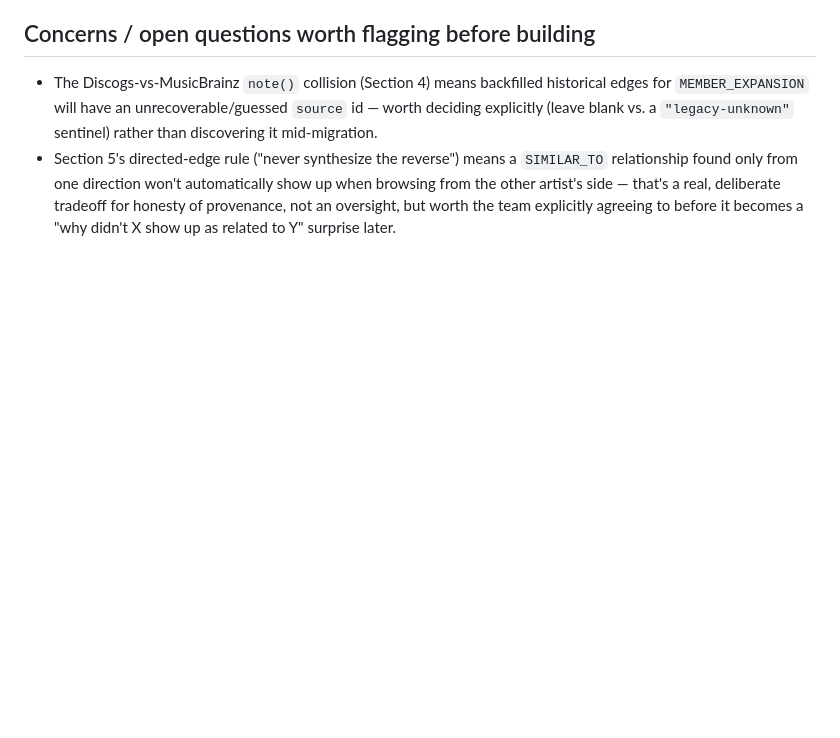
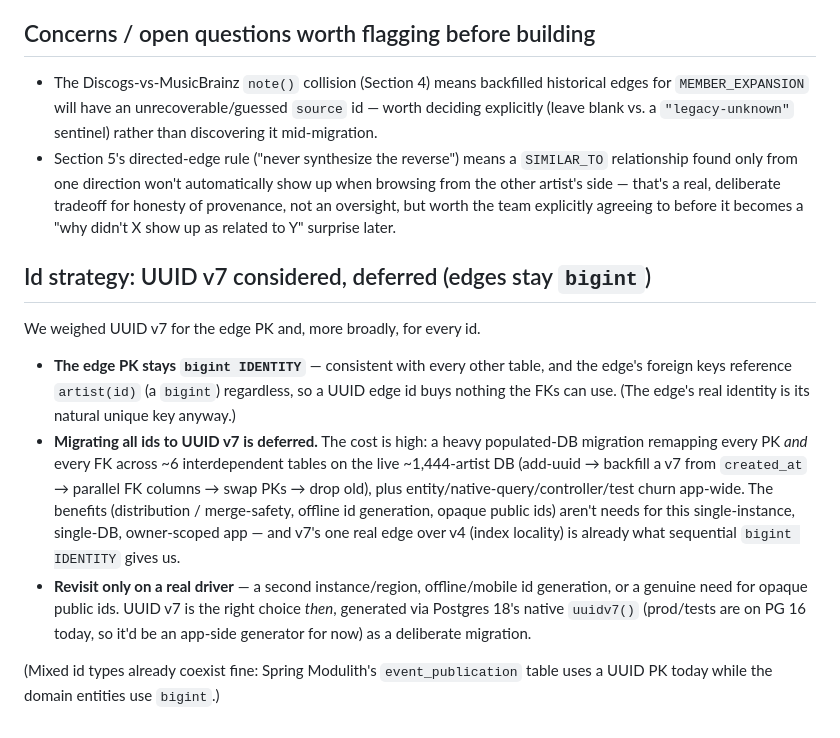
Before and after one commit to robsartin/setlist-scout, a Markdown page: docs/explorations/2026-08-14-artist-graph-model.md, the part around the change. GitHub-like rendering; blank space fills up the shorter version.

Commit message:
#104: add id-strategy note (edges stay bigint; all-ids-to-UUID v7 deferred unless driven)
Co-Authored-By: Claude Opus 4.8 <noreply@anthropic.com>

```diff
--- a/docs/explorations/2026-08-14-artist-graph-model.md
+++ b/docs/explorations/2026-08-14-artist-graph-model.md
@@ -472,3 +472,13 @@ pattern it already uses (`expansion/ExpandUnitRunner.java:67-71`).
   side — that's a real, deliberate tradeoff for honesty of provenance, not an oversight, but worth
   the team explicitly agreeing to before it becomes a "why didn't X show up as related to Y"
   surprise later.
+
+## Id strategy: UUID v7 considered, deferred (edges stay `bigint`)
+
+We weighed UUID v7 for the edge PK and, more broadly, for every id.
+
+- **The edge PK stays `bigint IDENTITY`** — consistent with every other table, and the edge's foreign keys reference `artist(id)` (a `bigint`) regardless, so a UUID edge id buys nothing the FKs can use. (The edge's real identity is its natural unique key anyway.)
+- **Migrating all ids to UUID v7 is deferred.** The cost is high: a heavy populated-DB migration remapping every PK *and* every FK across ~6 interdependent tables on the live ~1,444-artist DB (add-uuid → backfill a v7 from `created_at` → parallel FK columns → swap PKs → drop old), plus entity/native-query/controller/test churn app-wide. The benefits (distribution / merge-safety, offline id generation, opaque public ids) aren't needs for this single-instance, single-DB, owner-scoped app — and v7's one real edge over v4 (index locality) is already what sequential `bigint IDENTITY` gives us.
+- **Revisit only on a real driver** — a second instance/region, offline/mobile id generation, or a genuine need for opaque public ids. UUID v7 is the right choice *then*, generated via Postgres 18's native `uuidv7()` (prod/tests are on PG 16 today, so it'd be an app-side generator for now) as a deliberate migration.
+
+(Mixed id types already coexist fine: Spring Modulith's `event_publication` table uses a UUID PK today while the domain entities use `bigint`.)
```
